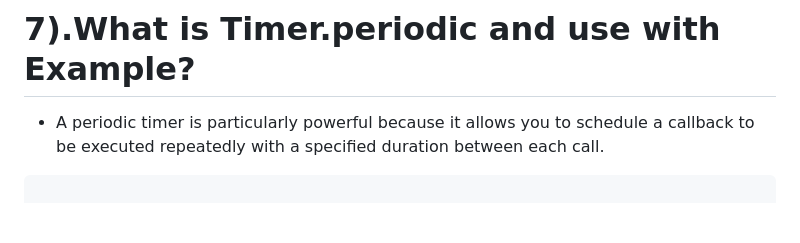
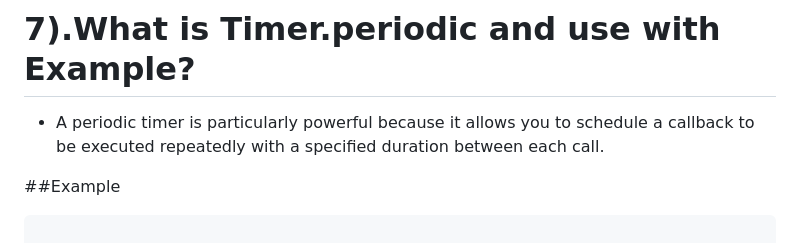
Before and after one commit to Vishalk0810/time_daily_tasks, a Markdown page: README.md, the part around the change printed below. GitHub-like rendering; blank space fills up the shorter version.

````diff
--- a/README.md
+++ b/README.md
@@ -111,6 +111,7 @@ void main(){
 
 - A periodic timer is particularly powerful because it allows you to schedule a callback to be executed repeatedly with a specified duration between each call.
 
+##Example
 ```bash
 
 import 'dart:io';
````
Also changed, not shown: other parts of README.md (+3 -3 lines).
